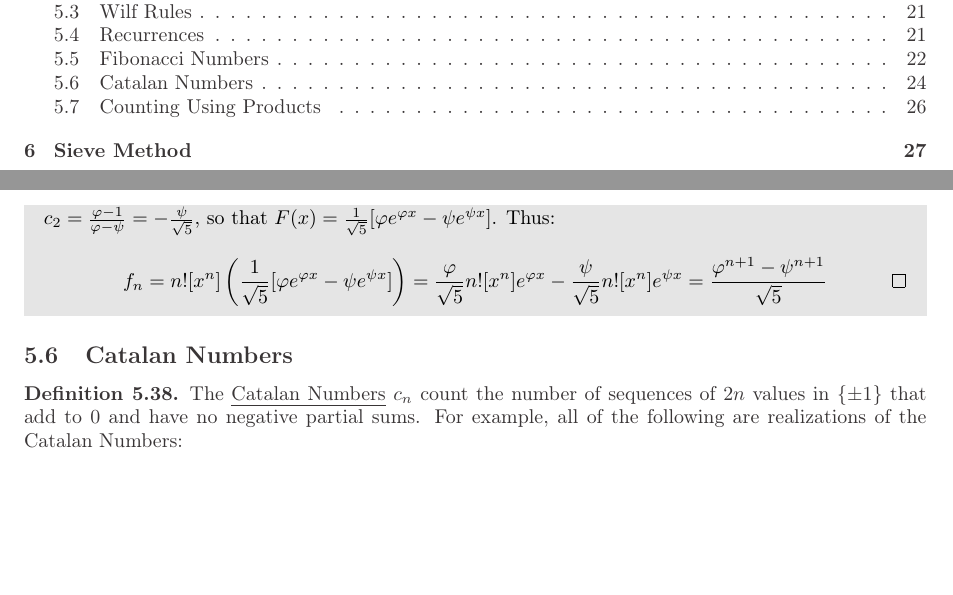
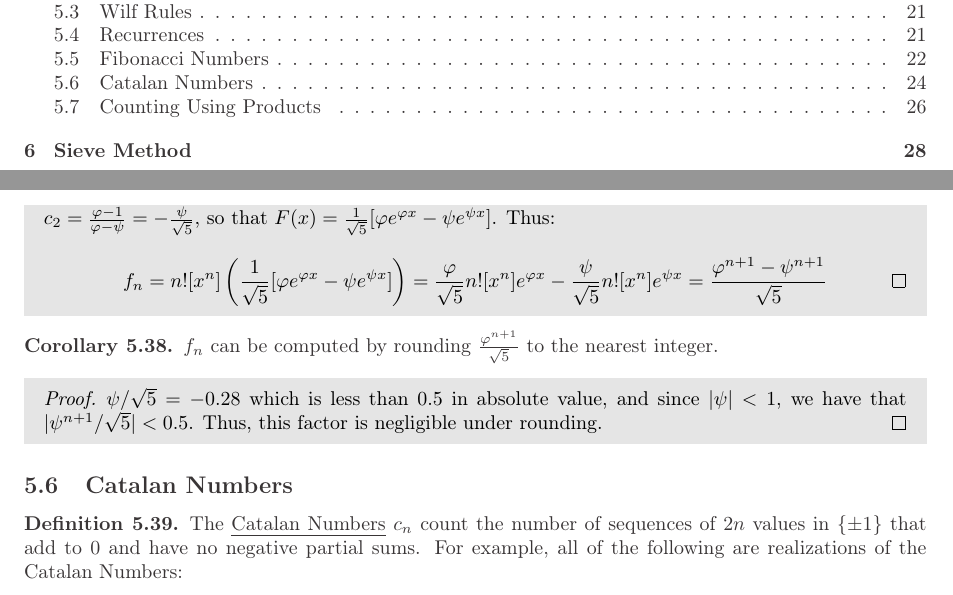
Before and after one commit to willchet/Combinatorics-Notes, a LaTeX document (MTH_481_Notes.tex): two parts of pages 1 and 24 of 27 before the commit and two parts of pages 1 and 24 of 28 after it, joined at a grey line, cut so that both start at the same text, the shorter picture padded with empty space. The pictures show the PDF file MTH_481_Notes.pdf that the author committed with the source.

Commit message:
Added numerical example for computing fib numbers

```diff
--- a/MTH_481_Notes.tex
+++ b/MTH_481_Notes.tex
@@ -1740,6 +1740,16 @@ f_n
 \end{proof}
 \end{hl}
 \end{lemma}
+
+\begin{corollary}
+$f_n$ can be computed by rounding $\frac{\varphi^{n+1}}{\sqrt 5}$ to the nearest integer.
+
+\begin{hl}
+\begin{proof}
+$\psi/\sqrt5=-0.28$ which is less than 0.5 in absolute value, and since $|\psi|<1$, we have that $|\psi^{n+1}/\sqrt5|<0.5$. Thus, this factor is negligible under rounding.
+\end{proof}
+\end{hl}
+\end{corollary}
 
 \subsection{Catalan Numbers}
 
```
Also changed, not shown: MTH_481_Notes.pdf, 4 other files.
